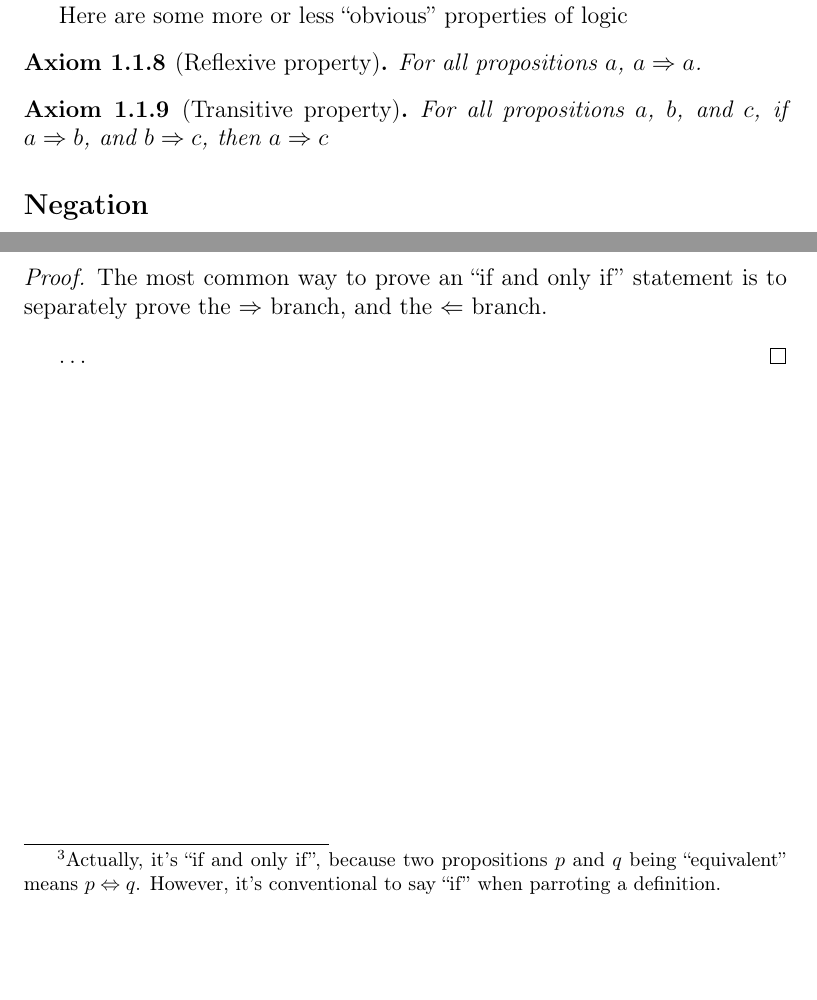
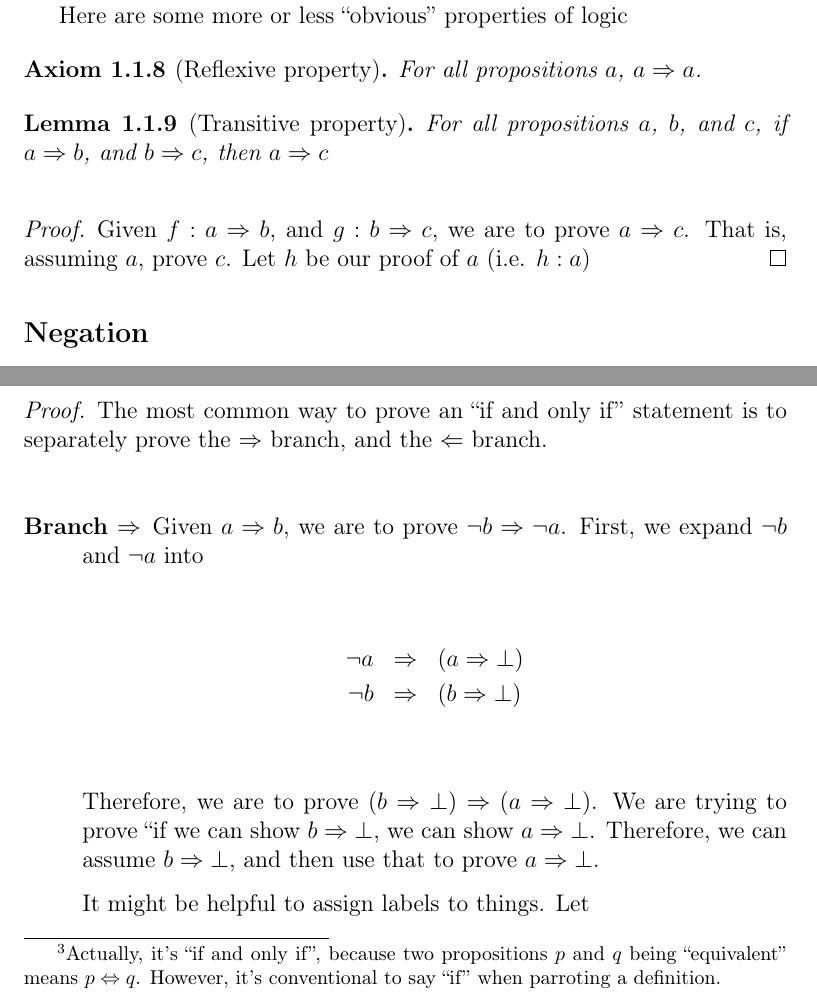
Before and after one commit to pharpend/sets-logics, a LaTeX book (sl.tex, which reads chapters/1.tex): two parts of pages 13 and 19 of 45, joined at a grey line, cut so that both start at the same text, the shorter picture padded with empty space. Compiled offline with pdfLaTeX.

Commit message:
Chapter 1

```diff
--- a/chapters/1.tex
+++ b/chapters/1.tex
@@ -108,11 +108,17 @@ Here are some more or less ``obvious'' properties of logic
   For all propositions $a$, $a \implies a$.
 \end{axiom}
 
-\begin{axiom}[Transitive property]
+\begin{lemma}[Transitive property]
   \label{ax:props-trans}
   For all propositions $a$, $b$, and $c$, if $a \implies b$, and $b
   \implies c$, then $a \implies c$
-\end{axiom}
+\end{lemma}
+
+\begin{proof}
+  Given $f : a \implies b$, and $g : b \implies c$, we are to prove $a
+  \implies c$. That is, assuming $a$, prove $c$. Let $h$ be our proof
+  of $a$ (i.e. $h : a$)
+\end{proof}
 
 \subsection{Negation}
 
@@ -356,4 +362,20 @@ Two propositions $p$ and $q$ are equivalent if\footnote{Actually, it's
   The most common way to prove an ``if and only if'' statement is to
   separately prove the $\implies$ branch, and the $\impliedby$ branch.
 
-  \dots
+  \begin{description}
+  \item[Branch $\implies$] Given $a \implies b$, we are to prove
+    $\lnot b \implies \lnot a$. First, we expand $\lnot b$ and $\lnot
+    a$ into
+
+    \begin{rcl}
+      \lnot a & \implies & (a \implies \bot) \\
+      \lnot b & \implies & (b \implies \bot) \\
+    \end{rcl}
+
+    Therefore, we are to prove
+    $(b \implies \bot) \implies (a \implies \bot)$. We are trying to
+    prove ``if we can show $b \implies \bot$, we can show
+    $a \implies \bot$. Therefore, we can assume $b \implies \bot$, and
+    then use that to prove $a \implies \bot$.
+
+    It might be helpful to assign labels to things. Let
```
Also changed, not shown: chapters/1.tex (16 more changed lines).
